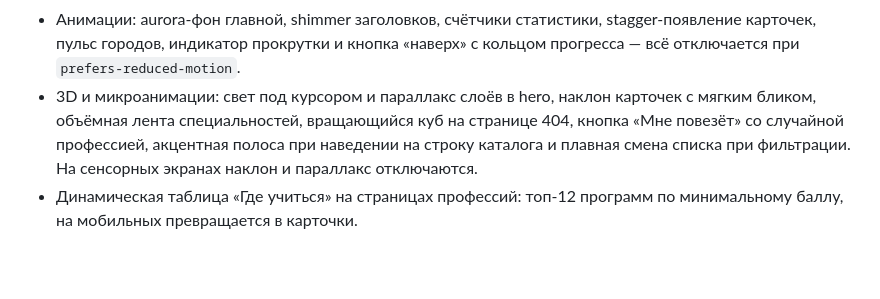
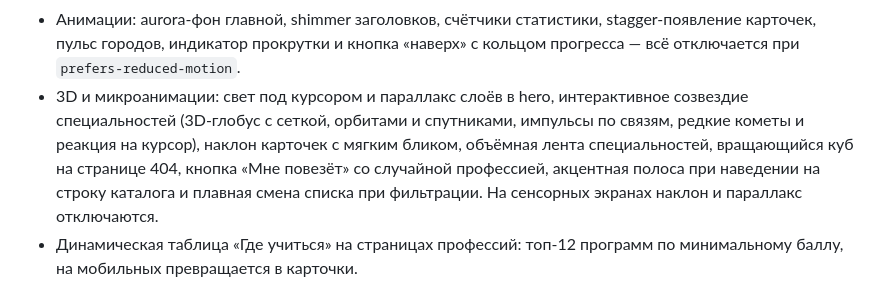
Before and after one commit to comesee10/atlas-2030, a Markdown page: README.md, the part around the change. GitHub-like rendering; blank space fills up the shorter version.

Commit message:
Обновление: README.md

```diff
--- a/README.md
+++ b/README.md
@@ -125,7 +125,7 @@ $j.professions.Count; $j.universities.Count; $j.colleges.Count
 - Раздел «Регионы»: 8 федеральных округов и 69 субъектов РФ; вузы сгруппированы по округам и регионам, фильтры сохраняются в адресе.
 - Страница «О проекте»: преимущества, честное сравнение и ограничения данных.
 - Анимации: aurora-фон главной, shimmer заголовков, счётчики статистики, stagger-появление карточек, пульс городов, индикатор прокрутки и кнопка «наверх» с кольцом прогресса — всё отключается при `prefers-reduced-motion`.
-- 3D и микроанимации: свет под курсором и параллакс слоёв в hero, наклон карточек с мягким бликом, объёмная лента специальностей, вращающийся куб на странице 404, кнопка «Мне повезёт» со случайной профессией, акцентная полоса при наведении на строку каталога и плавная смена списка при фильтрации. На сенсорных экранах наклон и параллакс отключаются.
+- 3D и микроанимации: свет под курсором и параллакс слоёв в hero, интерактивное созвездие специальностей (3D-глобус с сеткой, орбитами и спутниками, импульсы по связям, редкие кометы и реакция на курсор), наклон карточек с мягким бликом, объёмная лента специальностей, вращающийся куб на странице 404, кнопка «Мне повезёт» со случайной профессией, акцентная полоса при наведении на строку каталога и плавная смена списка при фильтрации. На сенсорных экранах наклон и параллакс отключаются.
 - Динамическая таблица «Где учиться» на страницах профессий: топ-12 программ по минимальному баллу, на мобильных превращается в карточки.
 
 ## Ограничения
```
